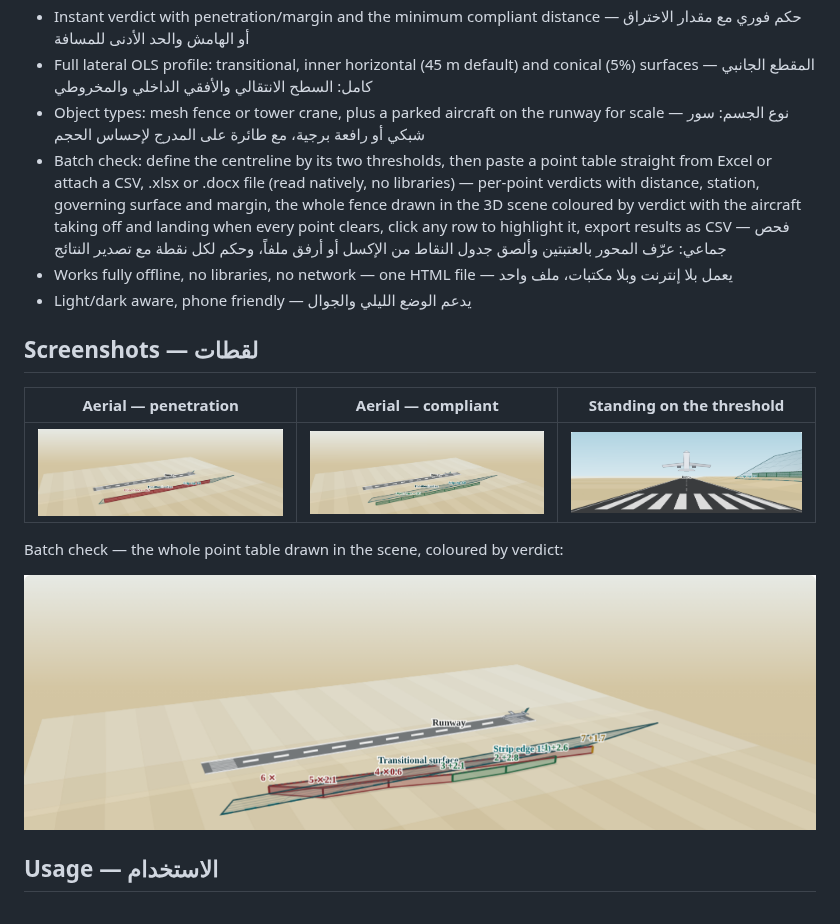
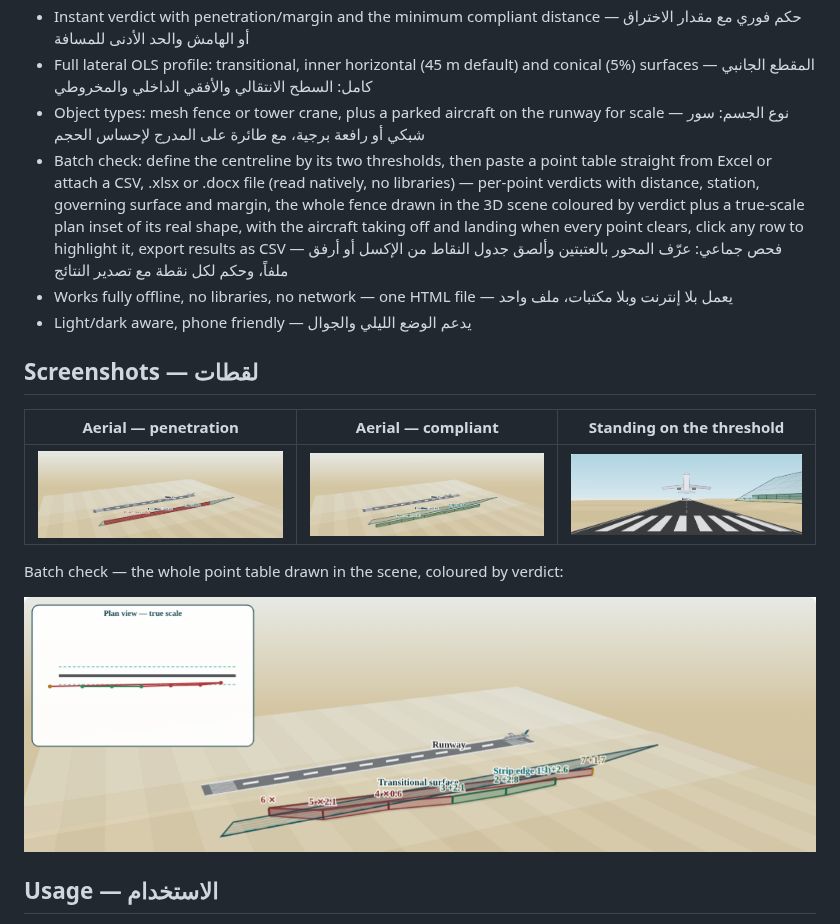
Before and after one commit to moo7999/ols-fence-simulator, a Markdown page: README.md, the part around the change. GitHub-like rendering; pictures changed too: docs/batch.png.

Commit message:
Refresh batch screenshot with the plan inset
Co-Authored-By: Claude Opus 5.5 <noreply@anthropic.com>
Claude-Session: https://claude.ai/code/session_016K8PezLbrb9epiNj9AzwU5

```diff
--- a/README.md
+++ b/README.md
@@ -18,7 +18,7 @@ An open-source, single-file, bilingual (Arabic/English) educational tool that le
 - Instant verdict with penetration/margin and the minimum compliant distance — حكم فوري مع مقدار الاختراق أو الهامش والحد الأدنى للمسافة
 - Full lateral OLS profile: transitional, inner horizontal (45 m default) and conical (5%) surfaces — المقطع الجانبي كامل: السطح الانتقالي والأفقي الداخلي والمخروطي
 - Object types: mesh fence or tower crane, plus a parked aircraft on the runway for scale — نوع الجسم: سور شبكي أو رافعة برجية، مع طائرة على المدرج لإحساس الحجم
-- Batch check: define the centreline by its two thresholds, then paste a point table straight from Excel or attach a CSV, .xlsx or .docx file (read natively, no libraries) — per-point verdicts with distance, station, governing surface and margin, the whole fence drawn in the 3D scene coloured by verdict with the aircraft taking off and landing when every point clears, click any row to highlight it, export results as CSV — فحص جماعي: عرّف المحور بالعتبتين وألصق جدول النقاط من الإكسل أو أرفق ملفاً، وحكم لكل نقطة مع تصدير النتائج
+- Batch check: define the centreline by its two thresholds, then paste a point table straight from Excel or attach a CSV, .xlsx or .docx file (read natively, no libraries) — per-point verdicts with distance, station, governing surface and margin, the whole fence drawn in the 3D scene coloured by verdict plus a true-scale plan inset of its real shape, with the aircraft taking off and landing when every point clears, click any row to highlight it, export results as CSV — فحص جماعي: عرّف المحور بالعتبتين وألصق جدول النقاط من الإكسل أو أرفق ملفاً، وحكم لكل نقطة مع تصدير النتائج
 - Works fully offline, no libraries, no network — one HTML file — يعمل بلا إنترنت وبلا مكتبات، ملف واحد
 - Light/dark aware, phone friendly — يدعم الوضع الليلي والجوال
 
```
